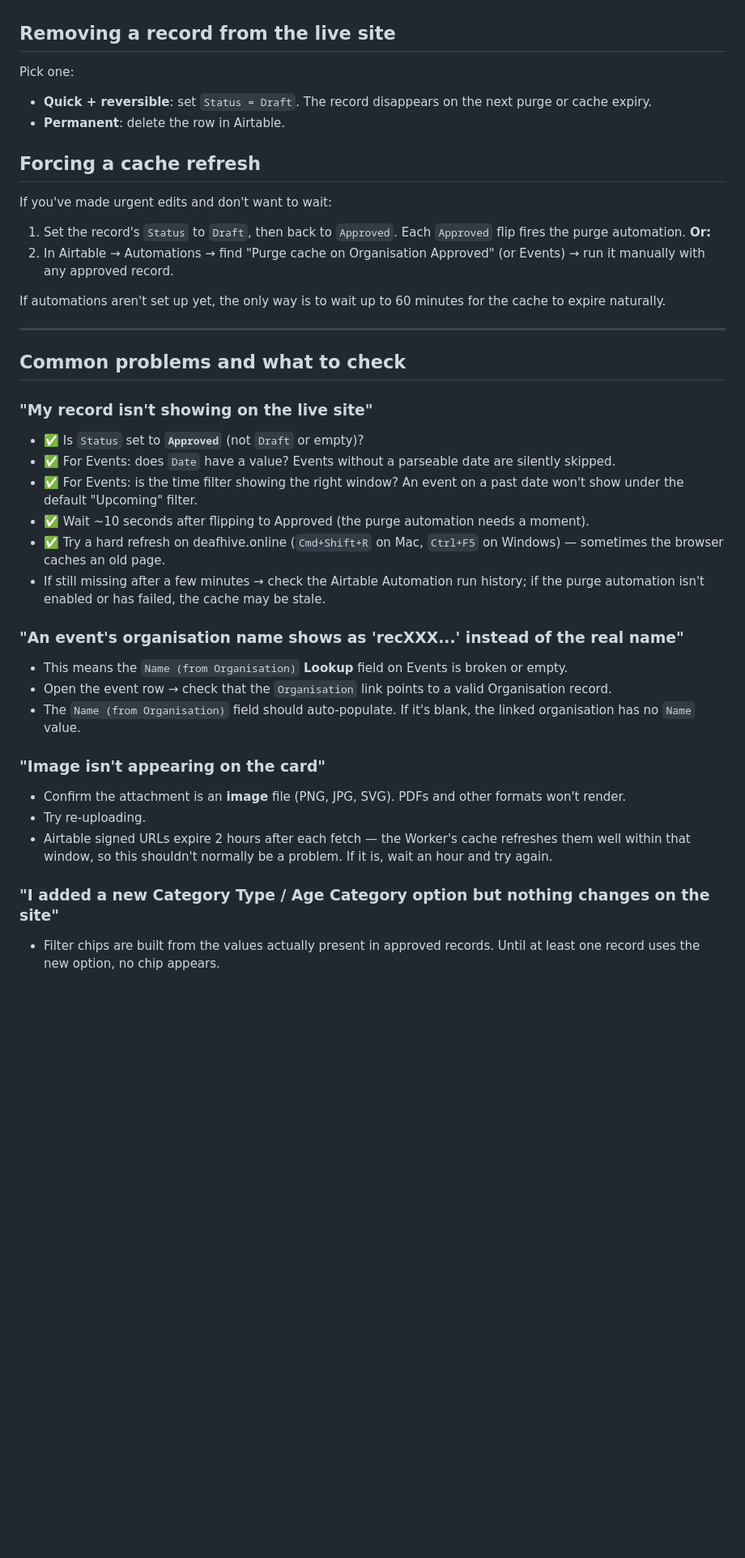
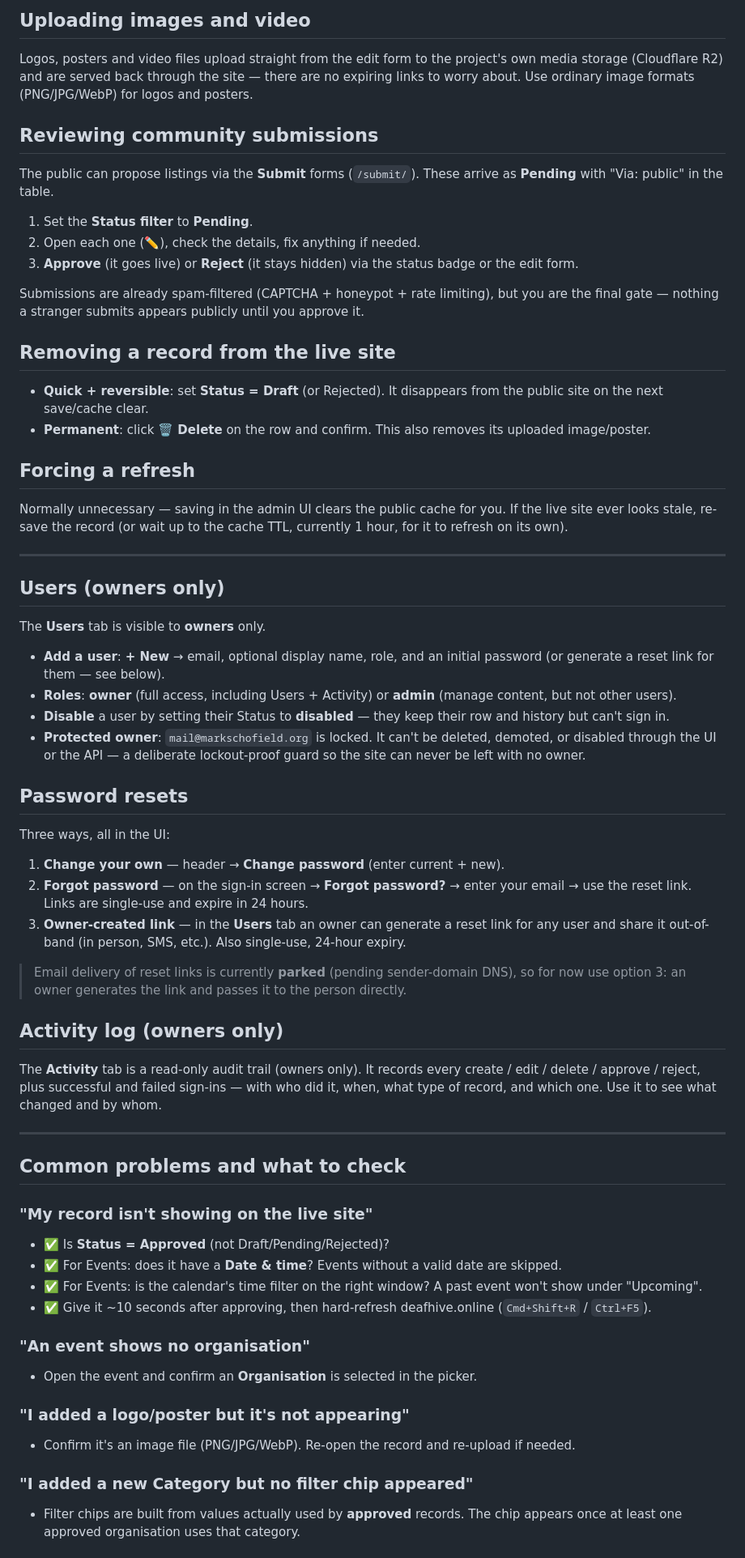
Before and after one commit to JackoBeans/deaf-hive-site, a Markdown page: docs/ADMIN_HANDBOOK.md, the part around one of its changes. Shown at 81% size. Rendered like a GitHub page; blank space fills up the shorter version.

```diff
--- a/docs/ADMIN_HANDBOOK.md
+++ b/docs/ADMIN_HANDBOOK.md
@@ -74,41 +119,91 @@ In practice: setting `Status = Approved` makes the record appear on the site wit
+## Uploading images and video
+
+Logos, posters and video files upload straight from the edit form to the project's
+own media storage (Cloudflare R2) and are served back through the site — there are
+no expiring links to worry about. Use ordinary image formats (PNG/JPG/WebP) for
+logos and posters.
+
+## Reviewing community submissions
+
+The public can propose listings via the **Submit** forms (`/submit/`). These arrive
+as **Pending** with "Via: public" in the table.
+
+1. Set the **Status filter** to **Pending**.
+2. Open each one (✏️), check the details, fix anything if needed.
+3. **Approve** (it goes live) or **Reject** (it stays hidden) via the status badge
+   or the edit form.
+
+Submissions are already spam-filtered (CAPTCHA + honeypot + rate limiting), but you
+are the final gate — nothing a stranger submits appears publicly until you approve it.
 
 ## Removing a record from the live site
 
-Pick one:
-- **Quick + reversible**: set `Status = Draft`. The record disappears on the next purge or cache expiry.
-- **Permanent**: delete the row in Airtable.
+- **Quick + reversible**: set **Status = Draft** (or Rejected). It disappears from
+  the public site on the next save/cache clear.
+- **Permanent**: click **🗑 Delete** on the row and confirm. This also removes its
+  uploaded image/poster.
 
-## Forcing a cache refresh
+## Forcing a refresh
 
-If you've made urgent edits and don't want to wait:
+Normally unnecessary — saving in the admin UI clears the public cache for you. If
+the live site ever looks stale, re-save the record (or wait up to the cache TTL,
+currently 1 hour, for it to refresh on its own).
 
-1. Set the record's `Status` to `Draft`, then back to `Approved`. Each `Approved` flip fires the purge automation. **Or:**
-2. In Airtable → Automations → find "Purge cache on Organisation Approved" (or Events) → run it manually with any approved record.
+---
 
-If automations aren't set up yet, the only way is to wait up to 60 minutes for the cache to expire naturally.
+## Users (owners only)
+
+The **Users** tab is visible to **owners** only.
+
+- **Add a user**: **+ New** → email, optional display name, role, and an initial
+  password (or generate a reset link for them — see below).
+- **Roles**: **owner** (full access, including Users + Activity) or **admin**
+  (manage content, but not other users).
+- **Disable** a user by setting their Status to **disabled** — they keep their row
+  and history but can't sign in.
+- **Protected owner**: `mail@markschofield.org` is locked. It can't be deleted,
+  demoted, or disabled through the UI or the API — a deliberate lockout-proof guard
+  so the site can never be left with no owner.
+
+## Password resets
+
+Three ways, all in the UI:
+
+1. **Change your own** — header → **Change password** (enter current + new).
+2. **Forgot password** — on the sign-in screen → **Forgot password?** → enter your
+   email → use the reset link. Links are single-use and expire in 24 hours.
+3. **Owner-created link** — in the **Users** tab an owner can generate a reset link
+   for any user and share it out-of-band (in person, SMS, etc.). Also single-use,
+   24-hour expiry.
+
+> Email delivery of reset links is currently **parked** (pending sender-domain
+> DNS), so for now use option 3: an owner generates the link and passes it to the
+> person directly.
+
+## Activity log (owners only)
+
+The **Activity** tab is a read-only audit trail (owners only). It records every
+create / edit / delete / approve / reject, plus successful and failed sign-ins —
+with who did it, when, what type of record, and which one. Use it to see what
+changed and by whom.
 
 ---
 
 ## Common problems and what to check
 
 ### "My record isn't showing on the live site"
-- ✅ Is `Status` set to **`Approved`** (not `Draft` or empty)?
-- ✅ For Events: does `Date` have a value? Events without a parseable date are silently skipped.
-- ✅ For Events: is the time filter showing the right window? An event on a past date won't show under the default "Upcoming" filter.
-- ✅ Wait ~10 seconds after flipping to Approved (the purge automation needs a moment).
-- ✅ Try a hard refresh on deafhive.online (`Cmd+Shift+R` on Mac, `Ctrl+F5` on Windows) — sometimes the browser caches an old page.
-- If still missing after a few minutes → check the Airtable Automation run history; if the purge automation isn't enabled or has failed, the cache may be stale.
+- ✅ Is **Status = Approved** (not Draft/Pending/Rejected)?
+- ✅ For Events: does it have a **Date & time**? Events without a valid date are skipped.
+- ✅ For Events: is the calendar's time filter on the right window? A past event won't show under "Upcoming".
+- ✅ Give it ~10 seconds after approving, then hard-refresh deafhive.online (`Cmd+Shift+R` / `Ctrl+F5`).
 
-### "An event's organisation name shows as 'recXXX...' instead of the real name"
-- This means the `Name (from Organisation)` **Lookup** field on Events is broken or empty.
-- Open the event row → check that the `Organisation` link points to a valid Organisation record.
-- The `Name (from Organisation)` field should auto-populate. If it's blank, the linked organisation has no `Name` value.
+### "An event shows no organisation"
+- Open the event and confirm an **Organisation** is selected in the picker.
 
-### "Image isn't appearing on the card"
-- Confirm the attachment is an **image** file (PNG, JPG, SVG). PDFs and other formats won't render.
-- Try re-uploading.
-- Airtable signed URLs expire 2 hours after each fetch — the Worker's cache refreshes them well within that window, so this shouldn't normally be a problem. If it is, wait an hour and try again.
+### "I added a logo/poster but it's not appearing"
+- Confirm it's an image file (PNG/JPG/WebP). Re-open the record and re-upload if needed.
 
-### "I added a new Category Type / Age Category option but nothing changes on the site"
-- Filter chips are built from the values actually present in approved records. Until at least one record uses the new option, no chip appears.
+### "I added a new Category but no filter chip appeared"
+- Filter chips are built from values actually used by **approved** records. The chip
+  appears once at least one approved organisation uses that category.
 
```
Also changed, not shown: other parts of docs/ADMIN_HANDBOOK.md (+133 -91 lines), docs/DATA_DICTIONARY.md (+94 -64 lines).
